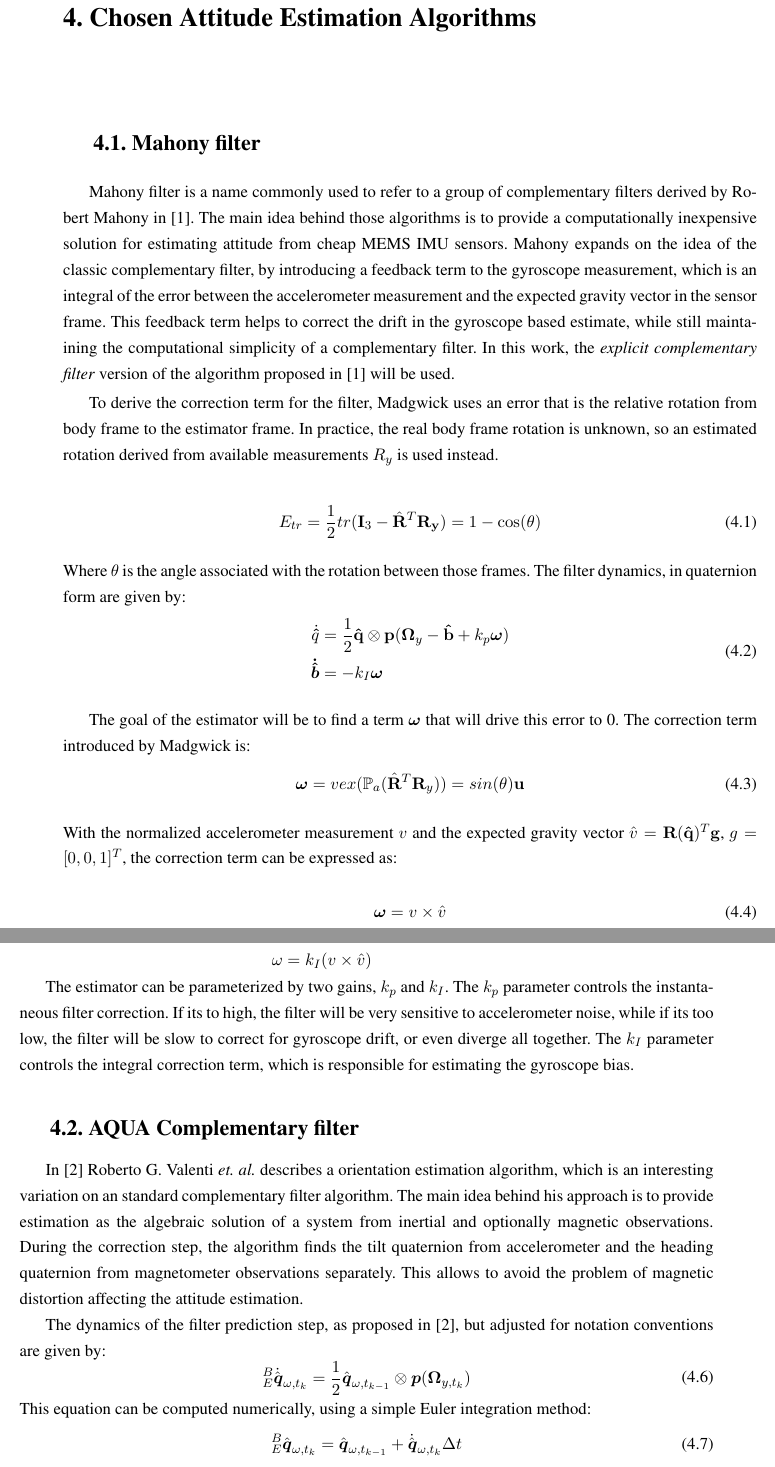
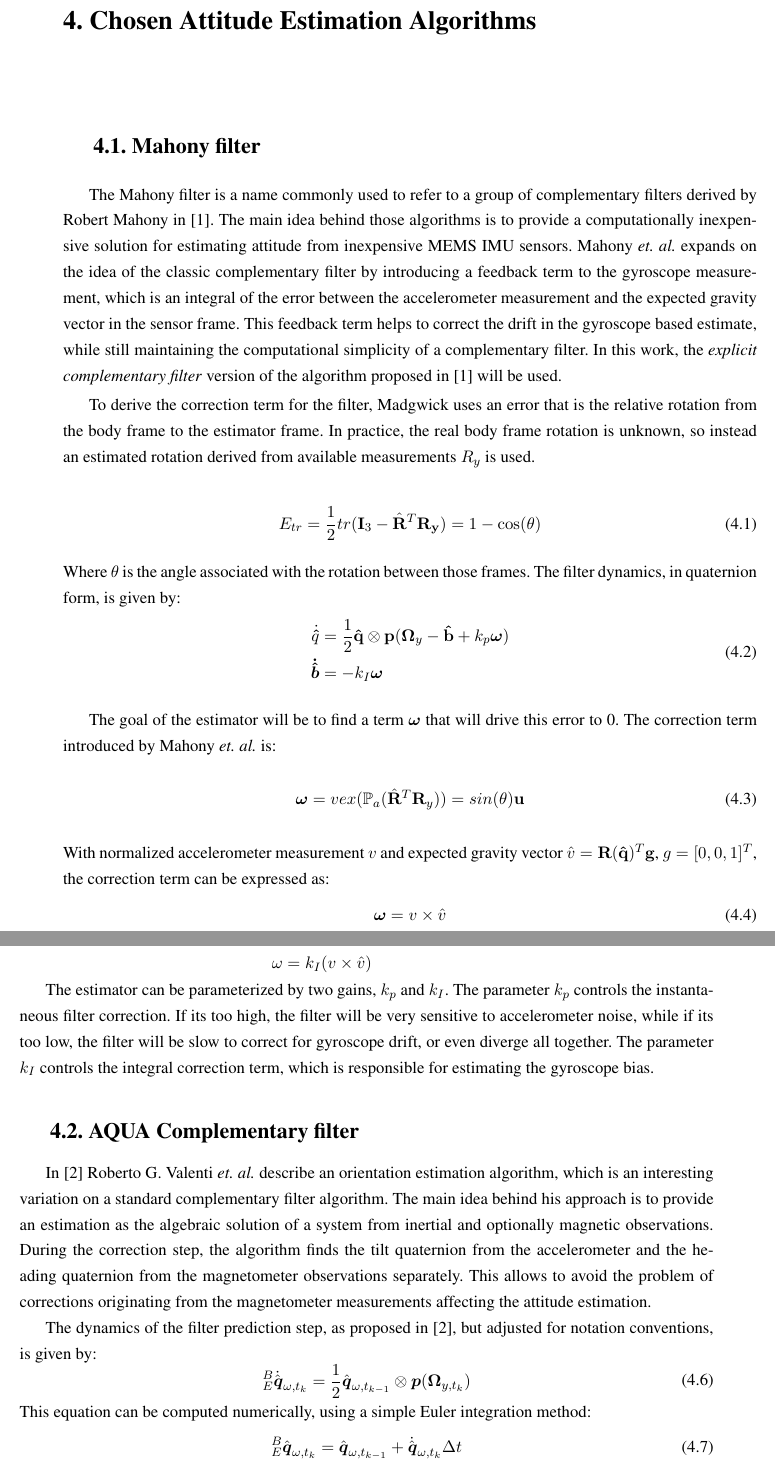
Before and after one commit to Koun7z/AGH-AiR-EngThesis, a LaTeX thesis (LaTeX/main.tex, which reads LaTeX/chapters/chapter_4_attitude_estimation_algorithms.tex): two parts of pages 13 and 14 of 19, joined at a grey line, cut so that both start at the same text. Compiled offline with pdfLaTeX.

Commit message:
fix: Overleaf document changes

```diff
--- a/LaTeX/chapters/chapter_4_attitude_estimation_algorithms.tex
+++ b/LaTeX/chapters/chapter_4_attitude_estimation_algorithms.tex
@@ -2,16 +2,16 @@
 
 \section{Mahony filter}
 
-Mahony filter is a name commonly used to refer to a group of complementary filters derived by Robert Mahony in \cite{mahony-comp-so3}. The main idea behind those algorithms is to provide a computationally inexpensive solution for estimating attitude from cheap MEMS IMU sensors. Mahony expands on the idea of the classic complementary filter, by introducing a feedback term to the gyroscope measurement, which is an integral of the error between the accelerometer measurement and the expected gravity vector in the sensor frame. This feedback term helps to correct the drift in the gyroscope based estimate, while still maintaining the computational simplicity of a complementary filter.
+The Mahony filter is a name commonly used to refer to a group of complementary filters derived by Robert Mahony in \cite{mahony-comp-so3}. The main idea behind those algorithms is to provide a computationally inexpensive solution for estimating attitude from inexpensive MEMS IMU sensors. Mahony \textit{et. al.} expands on the idea of the classic complementary filter by introducing a feedback term to the gyroscope measurement, which is an integral of the error between the accelerometer measurement and the expected gravity vector in the sensor frame. This feedback term helps to correct the drift in the gyroscope based estimate, while still maintaining the computational simplicity of a complementary filter.
 In this work, the \textit{explicit complementary filter} version of the algorithm proposed in \cite{mahony-comp-so3} will be used.
 
-To derive the correction term for the filter, Madgwick uses an error that is the relative rotation from body frame to the estimator frame. In practice, the real body frame rotation is unknown, so an estimated rotation derived from available measurements $R_{y}$ is used instead.
+To derive the correction term for the filter, Madgwick uses an error that is the relative rotation from the body frame to the estimator frame. In practice, the real body frame rotation is unknown, so instead an estimated rotation derived from available measurements $R_{y}$ is used.
 
 \begin{equation}
 	E_{tr} = \frac{1}{2} tr(\mathbf{I}_3 - \hat{\mathbf{R}}^T\mathbf{R_y}) = 1 - \cos(\theta)
 \end{equation}
 Where $\theta$ is the angle associated with the rotation between those frames.
-The filter dynamics, in quaternion form are given by:
+The filter dynamics, in quaternion form, is given by:
 \begin{equation}
 	\begin{aligned}
 		\dot{\mathbf{\hat{q}}}     & = \frac{1}{2} \mathbf{\hat{q}} \otimes \mathbf{p}(\boldsymbol{\Omega}_y - \mathbf{\hat{b}} + k_p \boldsymbol{\omega}) \\
@@ -19,11 +19,11 @@ The filter dynamics, in quaternion form are given by:
 	\end{aligned}
 \end{equation}
 
-The goal of the estimator will be to find a term $\boldsymbol{\omega}$ that will drive this error to 0. The correction term introduced by Madgwick is:
+The goal of the estimator will be to find a term $\boldsymbol{\omega}$ that will drive this error to 0. The correction term introduced by Mahony \textit{et. al.} is:
 \begin{equation}
 	\boldsymbol{\omega} = vex(\mathbb{P}_a(\hat{\mathbf{R}}^T\mathbf{R}_y)) = sin(\theta)\mathbf{u}
 \end{equation}
-With the normalized accelerometer measurement $v$ and the expected gravity vector $\hat{v} = \mathbf{R}(\mathbf{\hat{q}})^T\mathbf{g}$, $g = [0, 0, 1]^T$, the correction term can be expressed as:
+With normalized accelerometer measurement $v$ and expected gravity vector $\hat{v} = \mathbf{R}(\mathbf{\hat{q}})^T\mathbf{g}$, $g = [0, 0, 1]^T$, the correction term can be expressed as:
 \begin{equation}
 	\boldsymbol{\omega} = v \times \hat{v}
 \end{equation}
@@ -37,16 +37,16 @@ With the correction term defined, the full explicit complementary filter dynamic
 	\end{aligned}
 \end{equation}
 
-The estimator can be parameterized by two gains, $k_p$ and $k_I$. The $k_p$ parameter controls the instantaneous   filter correction. If its to high, the filter will be very sensitive to accelerometer noise, while if its too low, the filter will be slow to correct for gyroscope drift, or even diverge all together. The $k_I$ parameter controls the integral correction term, which is responsible for estimating the gyroscope bias.
+The estimator can be parameterized by two gains, $k_p$ and $k_I$. The parameter $k_p$ controls the instantaneous   filter correction. If its too high, the filter will be very sensitive to accelerometer noise, while if its too low, the filter will be slow to correct for gyroscope drift, or even diverge all together. The parameter $k_I$ controls the integral correction term, which is responsible for estimating the gyroscope bias.
 
 \section{AQUA Complementary filter}
 
-In \cite{Valenti-AQUA} Roberto G. Valenti \textit{et. al.} describes a orientation estimation algorithm, which is an interesting variation on an standard complementary filter algorithm. The main idea behind his approach is to provide estimation as the algebraic solution of a system from inertial and optionally magnetic observations. % Napisać bardziej po swojemu?
-During the correction step, the algorithm finds the tilt quaternion from accelerometer and the heading quaternion from magnetometer observations separately. This allows to avoid the problem of magnetic distortion affecting the attitude estimation.
+In \cite{Valenti-AQUA} Roberto G. Valenti \textit{et. al.} describe an orientation estimation algorithm, which is an interesting variation on a standard complementary filter algorithm. The main idea behind his approach is to provide an estimation as the algebraic solution of a system from inertial and optionally magnetic observations. % Napisać bardziej po swojemu?
+During the correction step, the algorithm finds the tilt quaternion from the accelerometer and the heading quaternion from the magnetometer observations separately. This allows to avoid the problem of corrections originating from the magnetometer measurements affecting the attitude estimation.
 
 % TODO: Uzgodnić konwencje w notacji
 %
-The dynamics of the filter prediction step, as proposed in \cite{Valenti-AQUA}, but adjusted for notation conventions are given by:
+The dynamics of the filter prediction step, as proposed in \cite{Valenti-AQUA}, but adjusted for notation conventions, is given by:
 \begin{equation}
 	\begin{aligned}
 		{}^{B}_{E}\dot{\hat{\boldsymbol{q}}}_{\omega,t_k} & = \frac{1}{2} \hat{\boldsymbol{q}}_{\omega,t_{k - 1}} \otimes \boldsymbol{p}(\boldsymbol{\Omega}_{y,t_k}) \\
```
Also changed, not shown: LaTeX/chapters/chapter_4_attitude_estimation_algorithms.tex (4 more changed lines).
